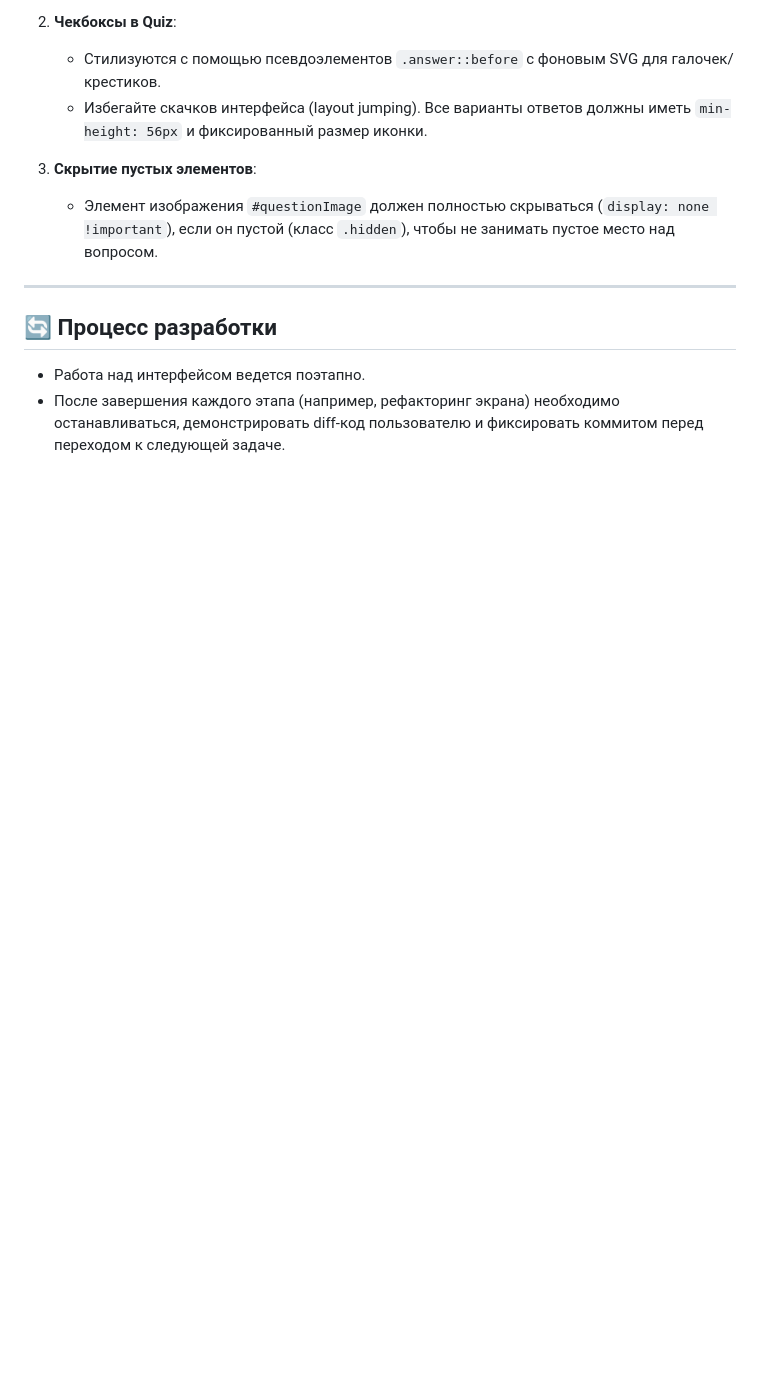
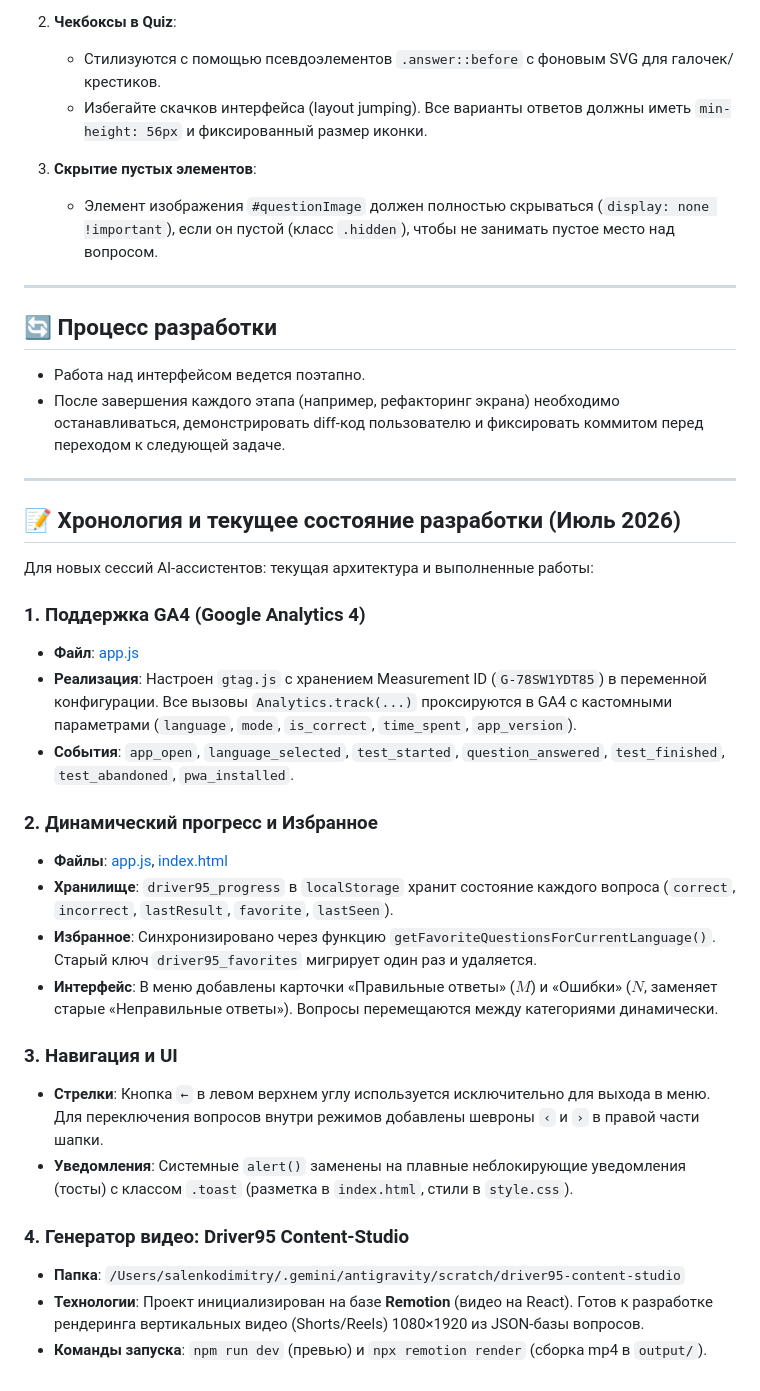
Before and after one commit to Dmytro-Salenko/code95-trainer, a Markdown page: .agents/AGENTS.md, the part around the change. Drawn GitHub-style; blank space fills up the shorter version.

Commit message:
docs(agents): update AGENTS.md with progress chronology and current architecture summary

```diff
--- a/.agents/AGENTS.md
+++ b/.agents/AGENTS.md
@@ -43,3 +43,29 @@
 
 - Работа над интерфейсом ведется поэтапно.
 - После завершения каждого этапа (например, рефакторинг экрана) необходимо останавливаться, демонстрировать diff-код пользователю и фиксировать коммитом перед переходом к следующей задаче.
+
+---
+
+## 📝 Хронология и текущее состояние разработки (Июль 2026)
+
+Для новых сессий AI-ассистентов: текущая архитектура и выполненные работы:
+
+### 1. Поддержка GA4 (Google Analytics 4)
+- **Файл**: [app.js](file:///Users/salenkodimitry/.gemini/antigravity/scratch/code95-trainer/app.js)
+- **Реализация**: Настроен `gtag.js` с хранением Measurement ID (`G-78SW1YDT85`) в переменной конфигурации. Все вызовы `Analytics.track(...)` проксируются в GA4 с кастомными параметрами (`language`, `mode`, `is_correct`, `time_spent`, `app_version`).
+- **События**: `app_open`, `language_selected`, `test_started`, `question_answered`, `test_finished`, `test_abandoned`, `pwa_installed`.
+
+### 2. Динамический прогресс и Избранное
+- **Файлы**: [app.js](file:///Users/salenkodimitry/.gemini/antigravity/scratch/code95-trainer/app.js), [index.html](file:///Users/salenkodimitry/.gemini/antigravity/scratch/code95-trainer/index.html)
+- **Хранилище**: `driver95_progress` в `localStorage` хранит состояние каждого вопроса (`correct`, `incorrect`, `lastResult`, `favorite`, `lastSeen`).
+- **Избранное**: Синхронизировано через функцию `getFavoriteQuestionsForCurrentLanguage()`. Старый ключ `driver95_favorites` мигрирует один раз и удаляется.
+- **Интерфейс**: В меню добавлены карточки «Правильные ответы» ($M$) и «Ошибки» ($N$, заменяет старые «Неправильные ответы»). Вопросы перемещаются между категориями динамически.
+
+### 3. Навигация и UI
+- **Стрелки**: Кнопка `←` в левом верхнем углу используется исключительно для выхода в меню. Для переключения вопросов внутри режимов добавлены шевроны `‹` и `›` в правой части шапки.
+- **Уведомления**: Системные `alert()` заменены на плавные неблокирующие уведомления (тосты) с классом `.toast` (разметка в `index.html`, стили в `style.css`).
+
+### 4. Генератор видео: Driver95 Content-Studio
+- **Папка**: `/Users/salenkodimitry/.gemini/antigravity/scratch/driver95-content-studio`
+- **Технологии**: Проект инициализирован на базе **Remotion** (видео на React). Готов к разработке рендеринга вертикальных видео (Shorts/Reels) 1080×1920 из JSON-базы вопросов.
+- **Команды запуска**: `npm run dev` (превью) и `npx remotion render` (сборка mp4 в `output/`).
```
